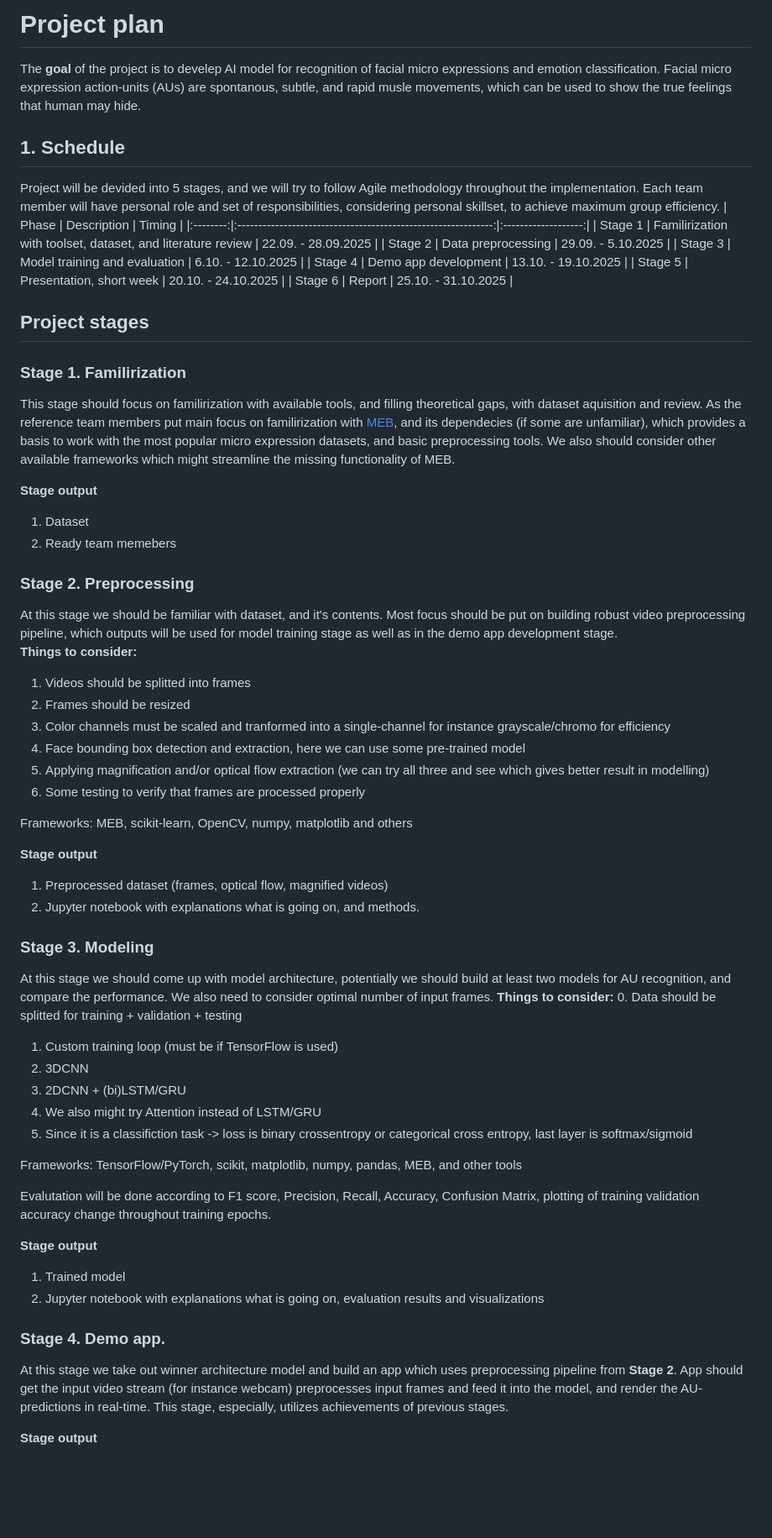
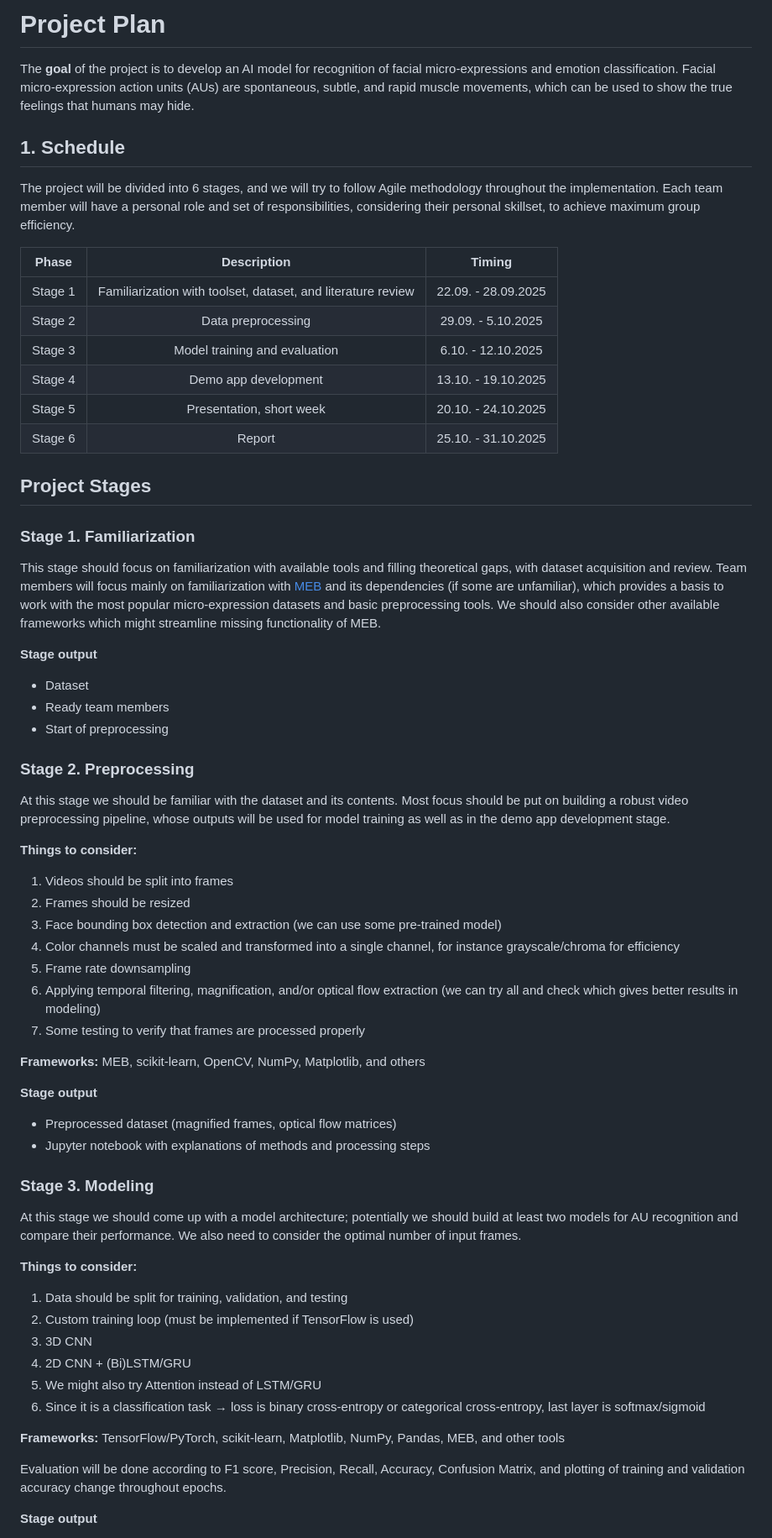
Before and after one commit to littlemicrowave/ME-based-emotion-classifier, a Markdown page: README.md, the part around the change printed below. Shown: that part at 84% size. Rendered like a GitHub page; blank space fills up the shorter version.

Commit message:
Project plan

```diff
--- a/README.md
+++ b/README.md
@@ -1,61 +1,68 @@
-# Project plan
-The **goal** of the project is to develep AI model for recognition of facial micro expressions and emotion classification. Facial micro expression action-units (AUs) are spontanous, subtle, and rapid musle movements, which can be used to show the true feelings that human may hide.
+# Project Plan
+
+The **goal** of the project is to develop an AI model for recognition of facial micro-expressions and emotion classification. Facial micro-expression action units (AUs) are spontaneous, subtle, and rapid muscle movements, which can be used to show the true feelings that humans may hide.
+
 ## 1. Schedule
-Project will be devided into 5 stages, and we will try to follow Agile methodology throughout the implementation. Each team member will have personal role and set of responsibilities, considering personal skillset, to achieve maximum group efficiency.
-| Phase    | Description                                                   | Timing              |
-|:--------:|:-------------------------------------------------------------:|:-------------------:|
-| Stage 1  |  Familirization with toolset, dataset, and literature review  | 22.09. - 28.09.2025 |
-| Stage 2  |  Data preprocessing                                           | 29.09. - 5.10.2025  |
-| Stage 3  |  Model training and evaluation                                | 6.10. - 12.10.2025  |
-| Stage 4  |  Demo app development                                         | 13.10. - 19.10.2025 |
-| Stage 5  |  Presentation, short week                                     | 20.10. - 24.10.2025 |
-| Stage 6  |  Report                                                       | 25.10. - 31.10.2025 |
-## Project stages
 
-### Stage 1. Familirization
-This stage should focus on familirization with available tools, and filling theoretical gaps, with dataset aquisition and review. As the reference team members put main focus on familirization with [MEB](https://github.com/tvaranka/meb), and its dependecies (if some are unfamiliar), which provides a basis to work with the most popular micro expression datasets, and basic preprocessing tools. We also should consider other available frameworks which might streamline the missing functionality of MEB.
+The project will be divided into 6 stages, and we will try to follow Agile methodology throughout the implementation. Each team member will have a personal role and set of responsibilities, considering their personal skillset, to achieve maximum group efficiency.
 
-**Stage output**
-1. Dataset
-2. Ready team memebers
+|  Phase  |                          Description                         |        Timing       |
+| :-----: | :----------------------------------------------------------: | :-----------------: |
+| Stage 1 | Familiarization with toolset, dataset, and literature review | 22.09. - 28.09.2025 |
+| Stage 2 |                      Data preprocessing                      |  29.09. - 5.10.2025 |
+| Stage 3 |                 Model training and evaluation                |  6.10. - 12.10.2025 |
+| Stage 4 |                     Demo app development                     | 13.10. - 19.10.2025 |
+| Stage 5 |                   Presentation, short week                   | 20.10. - 24.10.2025 |
+| Stage 6 |                            Report                            | 25.10. - 31.10.2025 |
 
-### Stage 2. Preprocessing
-At this stage we should be familiar with dataset, and it's contents. Most focus should be put on building robust video preprocessing pipeline, which outputs will be used for model training stage as well as in the demo app development stage.
-**Things to consider:**
-1.  Videos should be splitted into frames
-2.  Frames should be resized
-3.  Color channels must be scaled and tranformed into a single-channel for instance grayscale/chromo for efficiency
-4.  Face bounding box detection and extraction, here we can use some pre-trained model
-5.  Applying magnification and/or optical flow extraction (we can try all three and see which gives better result in modelling)
-6.  Some testing to verify that frames are processed properly
+## Project Stages
 
-Frameworks: MEB, scikit-learn, OpenCV, numpy, matplotlib and others
+### Stage 1. Familiarization
+
+This stage should focus on familiarization with available tools and filling theoretical gaps, with dataset acquisition and review. Team members will focus mainly on familiarization with [MEB](https://github.com/tvaranka/meb) and its dependencies (if some are unfamiliar), which provides a basis to work with the most popular micro-expression datasets and basic preprocessing tools. We should also consider other available frameworks which might streamline missing functionality of MEB.
 
 **Stage output**
 
-1. Preprocessed dataset (frames, optical flow, magnified videos)
-2. Jupyter notebook with explanations what is going on, and methods.
+* Dataset
+* Ready team members
+* Start of preprocessing
 
-### Stage 3. Modeling
-At this stage we should come up with model architecture, potentially we should build at least two models for AU recognition, and compare the performance. We also need to consider optimal number of input frames.
+### Stage 2. Preprocessing
+
+At this stage we should be familiar with the dataset and its contents. Most focus should be put on building a robust video preprocessing pipeline, whose outputs will be used for model training as well as in the demo app development stage.
+
 **Things to consider:**
-0. Data should be splitted for training + validation + testing
-1. Custom training loop (must be if TensorFlow is used)
-2. 3DCNN
-3. 2DCNN + (bi)LSTM/GRU
-4. We also might try Attention instead of LSTM/GRU
-5. Since it is a classifiction task -> loss is binary crossentropy or categorical cross entropy, last layer is softmax/sigmoid
 
-Frameworks: TensorFlow/PyTorch, scikit, matplotlib, numpy, pandas, MEB, and other tools
+1. Videos should be split into frames
+2. Frames should be resized
+3. Face bounding box detection and extraction (we can use some pre-trained model)
+4. Color channels must be scaled and transformed into a single channel, for instance grayscale/chroma for efficiency
+5. Frame rate downsampling
+6. Applying temporal filtering, magnification, and/or optical flow extraction (we can try all and check which gives better results in modeling)
+7. Some testing to verify that frames are processed properly
 
-Evalutation will be done according to F1 score, Precision, Recall, Accuracy, Confusion Matrix, plotting of training validation accuracy change throughout training epochs.
+**Frameworks:** MEB, scikit-learn, OpenCV, NumPy, Matplotlib, and others
 
 **Stage output**
 
-1. Trained model
-2. Jupyter notebook with explanations what is going on, evaluation results and visualizations
+* Preprocessed dataset (magnified frames, optical flow matrices)
+* Jupyter notebook with explanations of methods and processing steps
 
-### Stage 4. Demo app.
-At this stage we take out winner architecture model and build an app which uses preprocessing pipeline from **Stage 2**. App should get the input video stream (for instance webcam) preprocesses input frames and feed it into the model, and render the AU-predictions in real-time. This stage, especially, utilizes achievements of previous stages.
+### Stage 3. Modeling
+
+At this stage we should come up with a model architecture; potentially we should build at least two models for AU recognition and compare their performance. We also need to consider the optimal number of input frames.
+
+**Things to consider:**
+
+1. Data should be split for training, validation, and testing
+2. Custom training loop (must be implemented if TensorFlow is used)
+3. 3D CNN
+4. 2D CNN + (Bi)LSTM/GRU
+5. We might also try Attention instead of LSTM/GRU
+6. Since it is a classification task → loss is binary cross-entropy or categorical cross-entropy, last layer is softmax/sigmoid
+
+**Frameworks:** TensorFlow/PyTorch, scikit-learn, Matplotlib, NumPy, Pandas, MEB, and other tools
+
+Evaluation will be done according to F1 score, Precision, Recall, Accuracy, Confusion Matrix, and plotting of training and validation accuracy change throughout epochs.
 
 **Stage output**
```
Also changed, not shown: other parts of README.md (+43 -5 lines).
